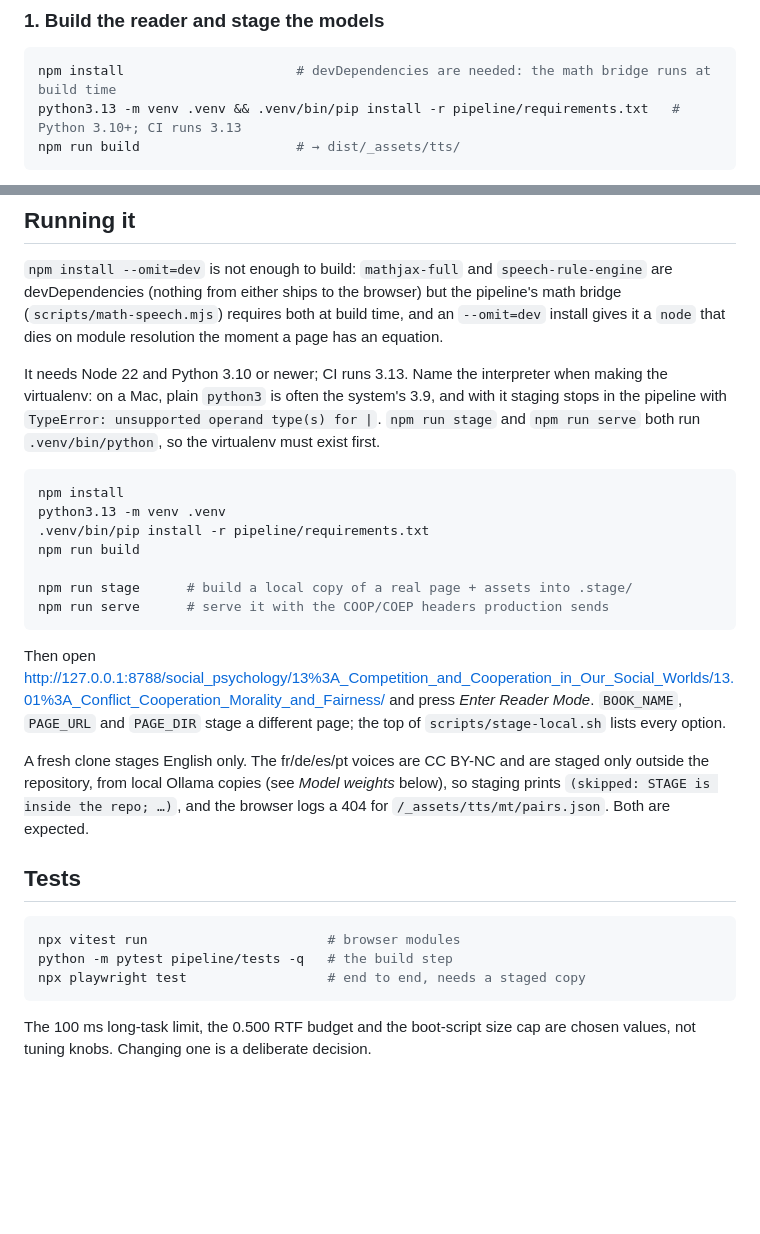
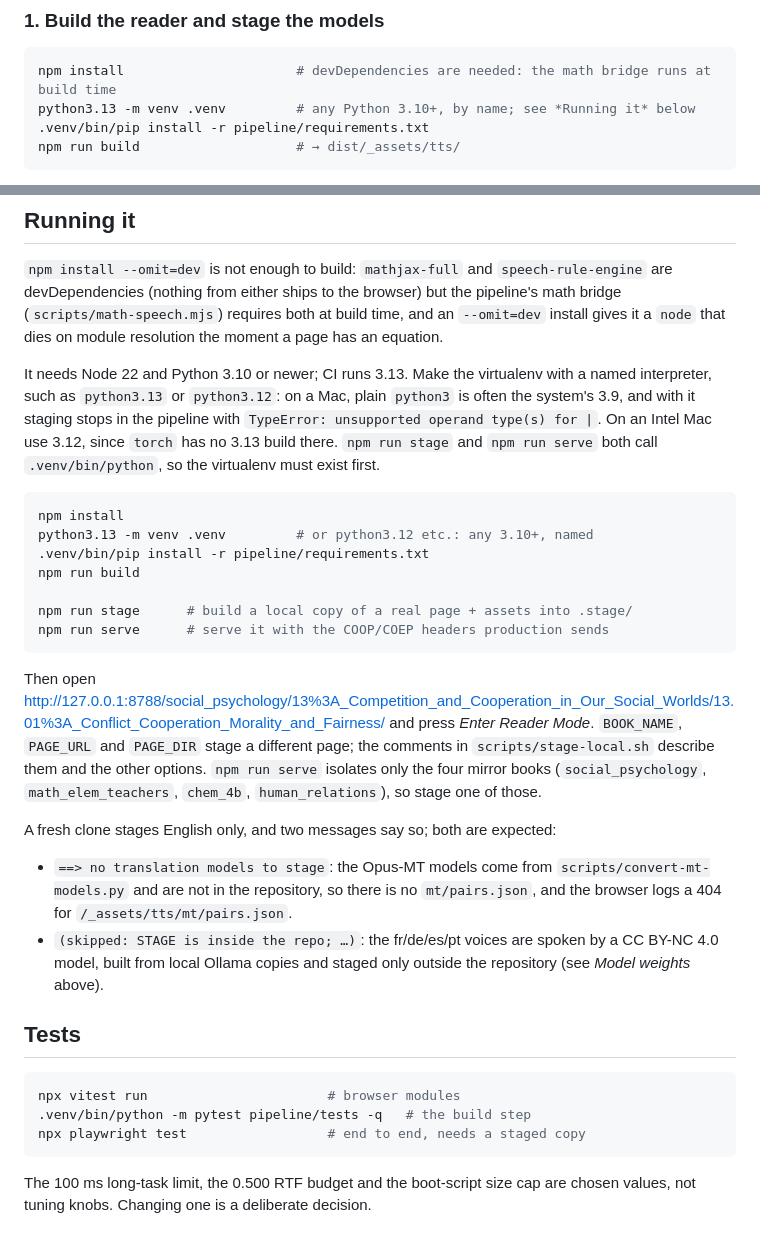
Before and after one commit to johnnyrobot/libretext-reader-web, a Markdown page: README.md, 2 parts joined by grey strips. Drawn GitHub-style; blank space fills up the shorter version.

Commit message:
LT-248: review fixes: any named 3.10+, Intel Macs on 3.12, each fresh-clone message with its own cause
Co-Authored-By: Claude Opus 5.5 <noreply@anthropic.com>

````diff
--- a/README.md
+++ b/README.md
@@ -92,7 +92,8 @@ that path, or change every one of them in a single commit.
 
 ```bash
 npm install                      # devDependencies are needed: the math bridge runs at build time
-python3.13 -m venv .venv && .venv/bin/pip install -r pipeline/requirements.txt   # Python 3.10+; CI runs 3.13
+python3.13 -m venv .venv         # any Python 3.10+, by name; see *Running it* below
+.venv/bin/pip install -r pipeline/requirements.txt
 npm run build                    # → dist/_assets/tts/
 ```
 
@@ -385,15 +386,16 @@ bridge (`scripts/math-speech.mjs`) requires both at build time, and an `--omit=d
 install gives it a `node` that dies on module resolution the moment a page has an
 equation.
 
-It needs Node 22 and Python 3.10 or newer; CI runs 3.13. Name the interpreter when
-making the virtualenv: on a Mac, plain `python3` is often the system's 3.9, and with it
-staging stops in the pipeline with `TypeError: unsupported operand type(s) for |`.
-`npm run stage` and `npm run serve` both run `.venv/bin/python`, so the virtualenv must
-exist first.
+It needs Node 22 and Python 3.10 or newer; CI runs 3.13. Make the virtualenv with a
+named interpreter, such as `python3.13` or `python3.12`: on a Mac, plain `python3` is often
+the system's 3.9, and with it staging stops in the pipeline with
+`TypeError: unsupported operand type(s) for |`. On an Intel Mac use 3.12, since `torch`
+has no 3.13 build there. `npm run stage` and `npm run serve` both call `.venv/bin/python`,
+so the virtualenv must exist first.
 
 ```bash
 npm install
-python3.13 -m venv .venv
+python3.13 -m venv .venv         # or python3.12 etc.: any 3.10+, named
 .venv/bin/pip install -r pipeline/requirements.txt
 npm run build
 
@@ -404,18 +406,24 @@ npm run serve      # serve it with the COOP/COEP headers production sends
 Then open
 <http://127.0.0.1:8788/social_psychology/13%3A_Competition_and_Cooperation_in_Our_Social_Worlds/13.01%3A_Conflict_Cooperation_Morality_and_Fairness/>
 and press *Enter Reader Mode*. `BOOK_NAME`, `PAGE_URL` and `PAGE_DIR` stage a different
-page; the top of `scripts/stage-local.sh` lists every option.
+page; the comments in `scripts/stage-local.sh` describe them and the other options.
+`npm run serve` isolates only the four mirror books (`social_psychology`,
+`math_elem_teachers`, `chem_4b`, `human_relations`), so stage one of those.
 
-A fresh clone stages English only. The fr/de/es/pt voices are CC BY-NC and are staged only
-outside the repository, from local Ollama copies (see *Model weights* below), so staging
-prints `(skipped: STAGE is inside the repo; …)`, and the browser logs a 404 for
-`/_assets/tts/mt/pairs.json`. Both are expected.
+A fresh clone stages English only, and two messages say so; both are expected:
+
+- `==> no translation models to stage`: the Opus-MT models come from
+  `scripts/convert-mt-models.py` and are not in the repository, so there is no
+  `mt/pairs.json`, and the browser logs a 404 for `/_assets/tts/mt/pairs.json`.
+- `(skipped: STAGE is inside the repo; …)`: the fr/de/es/pt voices are spoken by a
+  CC BY-NC 4.0 model, built from local Ollama copies and staged only outside the
+  repository (see *Model weights* above).
 
 ## Tests
 
 ```bash
 npx vitest run                       # browser modules
-python -m pytest pipeline/tests -q   # the build step
+.venv/bin/python -m pytest pipeline/tests -q   # the build step
 npx playwright test                  # end to end, needs a staged copy
 ```
 
````
